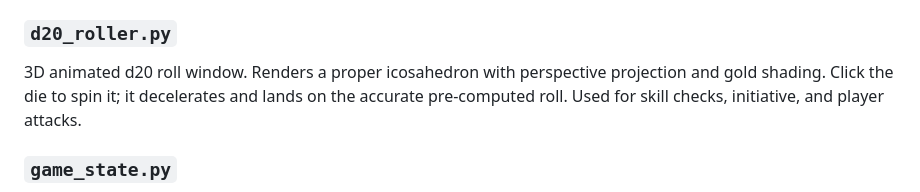
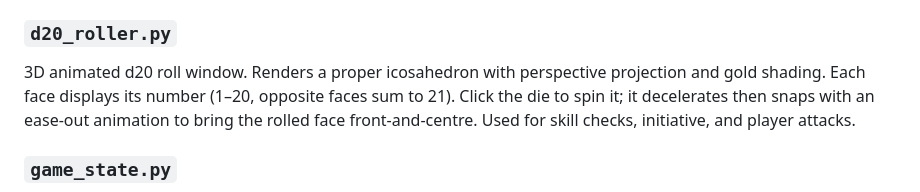
Before and after one commit to Smlcrp/dndgame, a Markdown page: README.md, the part around the change. Rendered like a GitHub page.

Commit message:
Update README: d20_roller description updated with snap animation detail
Co-Authored-By: Claude Sonnet 4.6 <noreply@anthropic.com>

```diff
--- a/README.md
+++ b/README.md
@@ -128,7 +128,7 @@ Pure Python dice engine. No API calls.
 - `death_save()` — includes nat1 double-failure per 5e RAW
 
 ### `d20_roller.py`
-3D animated d20 roll window. Renders a proper icosahedron with perspective projection and gold shading. Click the die to spin it; it decelerates and lands on the accurate pre-computed roll. Used for skill checks, initiative, and player attacks.
+3D animated d20 roll window. Renders a proper icosahedron with perspective projection and gold shading. Each face displays its number (1–20, opposite faces sum to 21). Click the die to spin it; it decelerates then snaps with an ease-out animation to bring the rolled face front-and-centre. Used for skill checks, initiative, and player attacks.
 
 ### `game_state.py`
 JSON session persistence. Saves to `sessions/`. Keeps mid-game character state (current HP, spell slots used, conditions) separate from the permanent character sheet.
```
